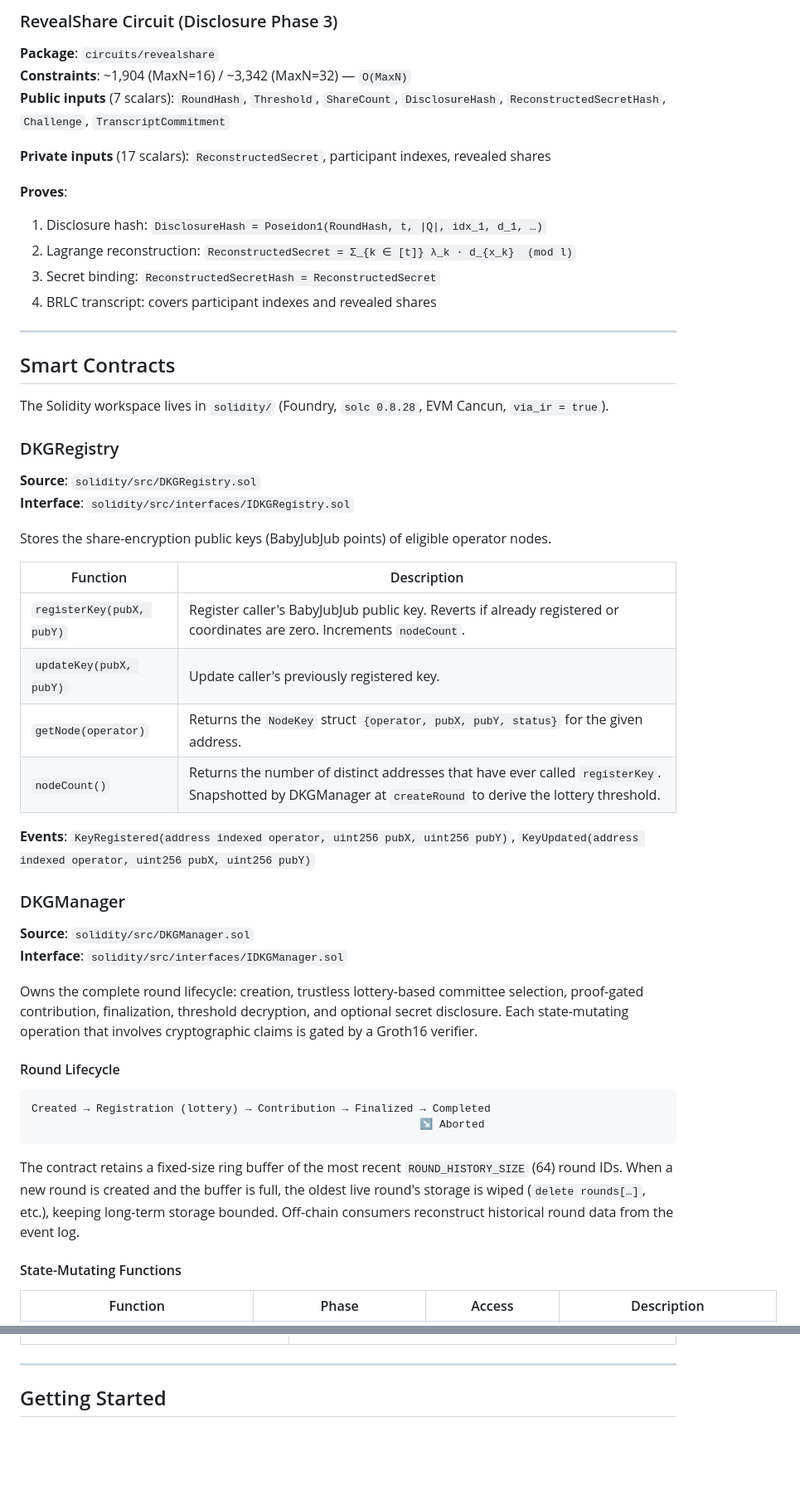
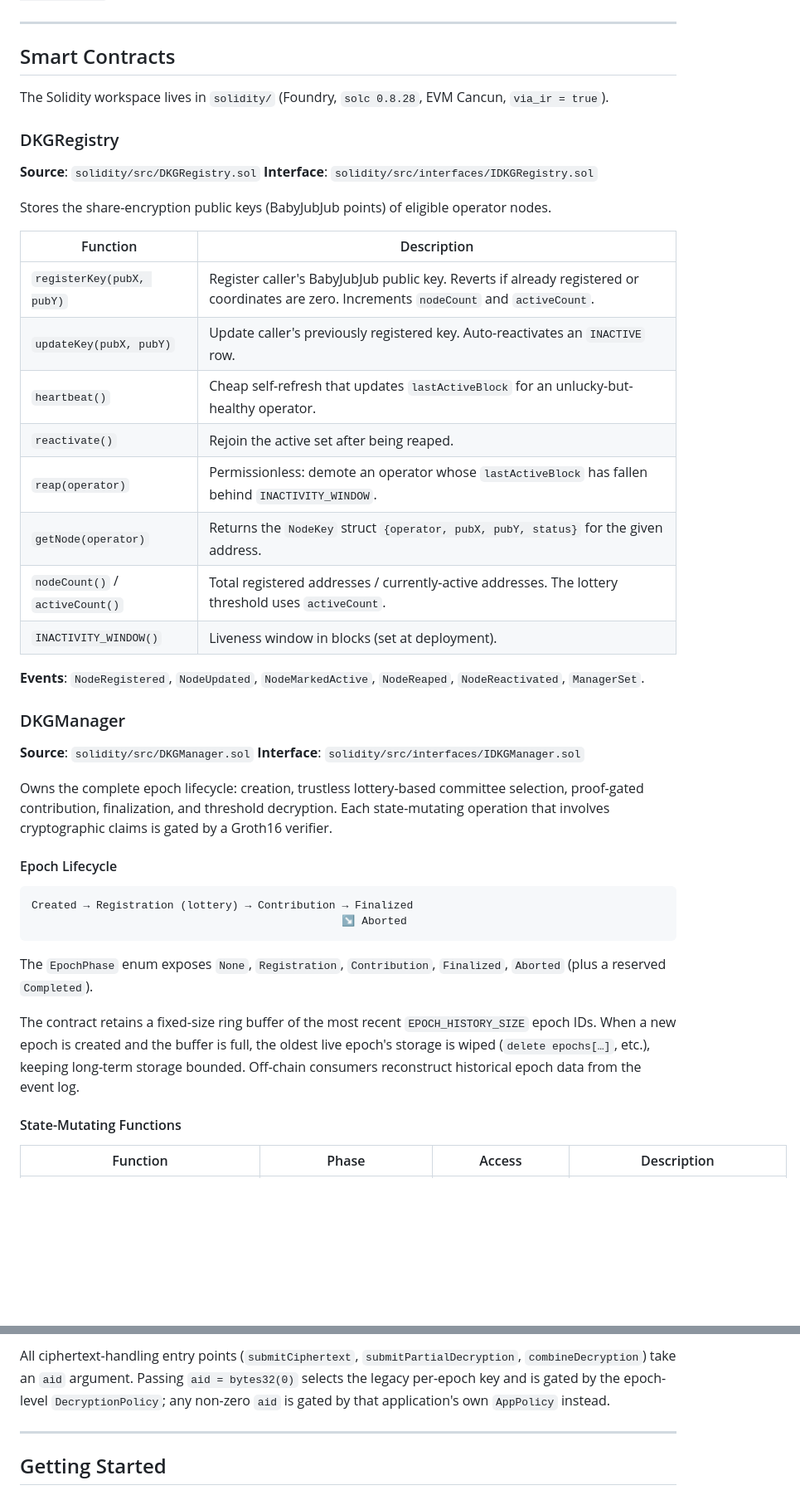
Before and after one commit to vocdoni/davinci-dkg, a Markdown page: README.md, 2 parts joined by grey strips. Shown at 83% size. Rendered like a GitHub page; blank space fills up the shorter version.

````diff
--- a/README.md
+++ b/README.md
@@ -724,17 +700,3 @@ commitment without any additional private witnesses.
-### RevealShare Circuit (Disclosure Phase 3)
-
-**Package**: `circuits/revealshare`
-**Constraints**: ~1,904 (MaxN=16) / ~3,342 (MaxN=32) — `O(MaxN)`
-**Public inputs** (7 scalars): `RoundHash`, `Threshold`, `ShareCount`,
-`DisclosureHash`, `ReconstructedSecretHash`, `Challenge`, `TranscriptCommitment`
-
-**Private inputs** (17 scalars): `ReconstructedSecret`, participant indexes, revealed shares
-
-**Proves**:
-1. Disclosure hash: `DisclosureHash = Poseidon1(RoundHash, t, |Q|, idx_1, d_1, …)`
-2. Lagrange reconstruction: `ReconstructedSecret = Σ_{k ∈ [t]} λ_k · d_{x_k}  (mod l)`
-3. Secret binding: `ReconstructedSecretHash = ReconstructedSecret`
-4. BRLC transcript: covers participant indexes and revealed shares
 
 ---
 
@@ -751,36 +713,43 @@ Stores the share-encryption public keys (BabyJubJub points) of eligible operator
 
 | Function | Description |
 |---|---|
-| `registerKey(pubX, pubY)` | Register caller's BabyJubJub public key. Reverts if already registered or coordinates are zero. Increments `nodeCount`. |
-| `updateKey(pubX, pubY)` | Update caller's previously registered key. |
+| `registerKey(pubX, pubY)` | Register caller's BabyJubJub public key. Reverts if already registered or coordinates are zero. Increments `nodeCount` and `activeCount`. |
+| `updateKey(pubX, pubY)` | Update caller's previously registered key. Auto-reactivates an `INACTIVE` row. |
+| `heartbeat()` | Cheap self-refresh that updates `lastActiveBlock` for an unlucky-but-healthy operator. |
+| `reactivate()` | Rejoin the active set after being reaped. |
+| `reap(operator)` | Permissionless: demote an operator whose `lastActiveBlock` has fallen behind `INACTIVITY_WINDOW`. |
 | `getNode(operator)` | Returns the `NodeKey` struct `{operator, pubX, pubY, status}` for the given address. |
-| `nodeCount()` | Returns the number of distinct addresses that have ever called `registerKey`. Snapshotted by DKGManager at `createRound` to derive the lottery threshold. |
+| `nodeCount()` / `activeCount()` | Total registered addresses / currently-active addresses. The lottery threshold uses `activeCount`. |
+| `INACTIVITY_WINDOW()` | Liveness window in blocks (set at deployment). |
 
-**Events**: `KeyRegistered(address indexed operator, uint256 pubX, uint256 pubY)`,
-`KeyUpdated(address indexed operator, uint256 pubX, uint256 pubY)`
+**Events**: `NodeRegistered`, `NodeUpdated`, `NodeMarkedActive`,
+`NodeReaped`, `NodeReactivated`, `ManagerSet`.
 
 ### DKGManager
 
 **Source**: `solidity/src/DKGManager.sol`
 **Interface**: `solidity/src/interfaces/IDKGManager.sol`
 
-Owns the complete round lifecycle: creation, trustless lottery-based committee
-selection, proof-gated contribution, finalization, threshold decryption, and
-optional secret disclosure. Each state-mutating operation that involves
-cryptographic claims is gated by a Groth16 verifier.
+Owns the complete epoch lifecycle: creation, trustless lottery-based committee
+selection, proof-gated contribution, finalization, and threshold decryption.
+Each state-mutating operation that involves cryptographic claims is gated by
+a Groth16 verifier.
 
-#### Round Lifecycle
+#### Epoch Lifecycle
 
 ```
-Created → Registration (lottery) → Contribution → Finalized → Completed
-                                                            ↘ Aborted
+Created → Registration (lottery) → Contribution → Finalized
+                                                ↘ Aborted
 ```
 
-The contract retains a fixed-size ring buffer of the most recent `ROUND_HISTORY_SIZE`
-(64) round IDs. When a new round is created and the buffer is full, the oldest
-live round's storage is wiped (`delete rounds[…]`, etc.), keeping long-term
-storage bounded. Off-chain consumers reconstruct historical round data from the
-event log.
+The `EpochPhase` enum exposes `None`, `Registration`, `Contribution`,
+`Finalized`, `Aborted` (plus a reserved `Completed`).
+
+The contract retains a fixed-size ring buffer of the most recent `EPOCH_HISTORY_SIZE`
+epoch IDs. When a new epoch is created and the buffer is full, the oldest
+live epoch's storage is wiped (`delete epochs[…]`, etc.), keeping long-term
+storage bounded. Off-chain consumers reconstruct historical epoch data from
+the event log.
 
 #### State-Mutating Functions
 
@@ -822,3 +819,8 @@ event log.
+All ciphertext-handling entry points (`submitCiphertext`,
+`submitPartialDecryption`, `combineDecryption`) take an `aid` argument.
+Passing `aid = bytes32(0)` selects the legacy per-epoch key and is gated by
+the epoch-level `DecryptionPolicy`; any non-zero `aid` is gated by that
+application's own `AppPolicy` instead.
 
 ---
 
````
Also changed, not shown: other parts of README.md (+147 -140 lines), BENCHMARKS.md (+135 -134 lines).
